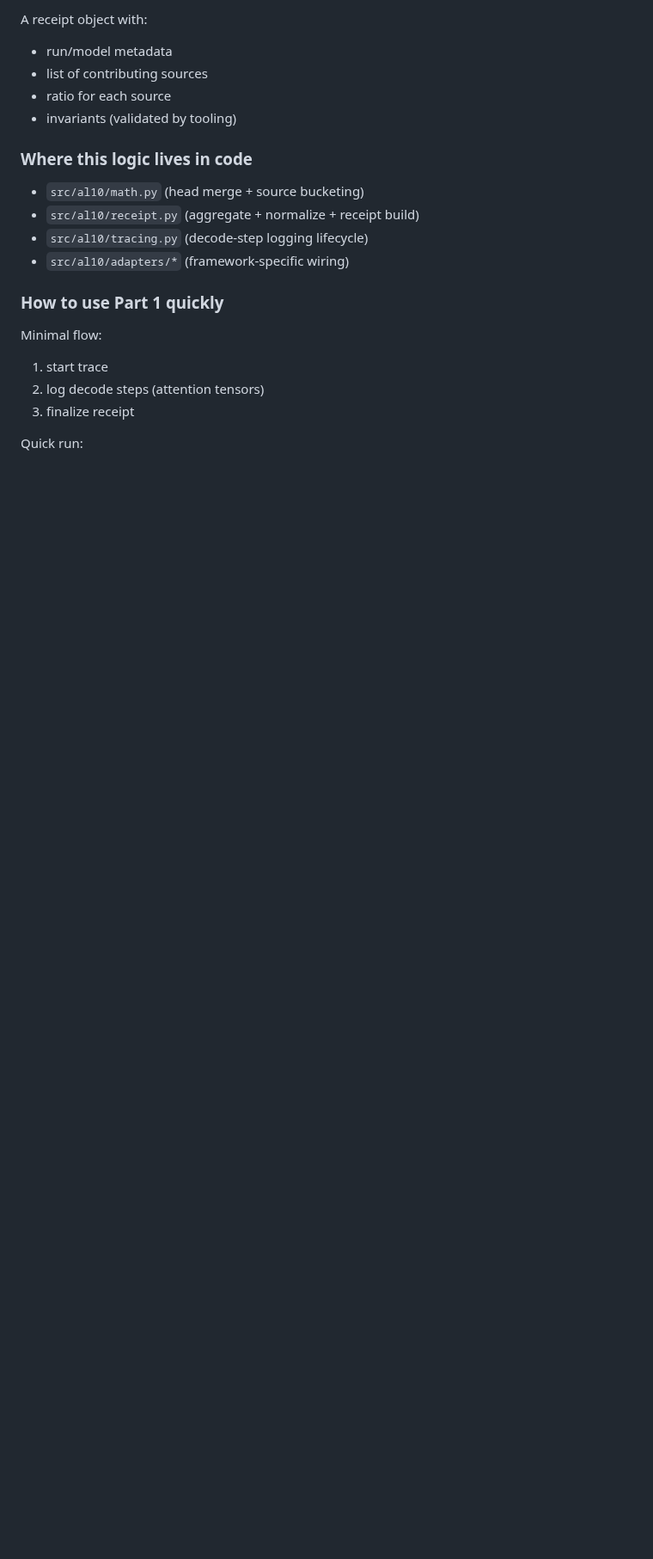
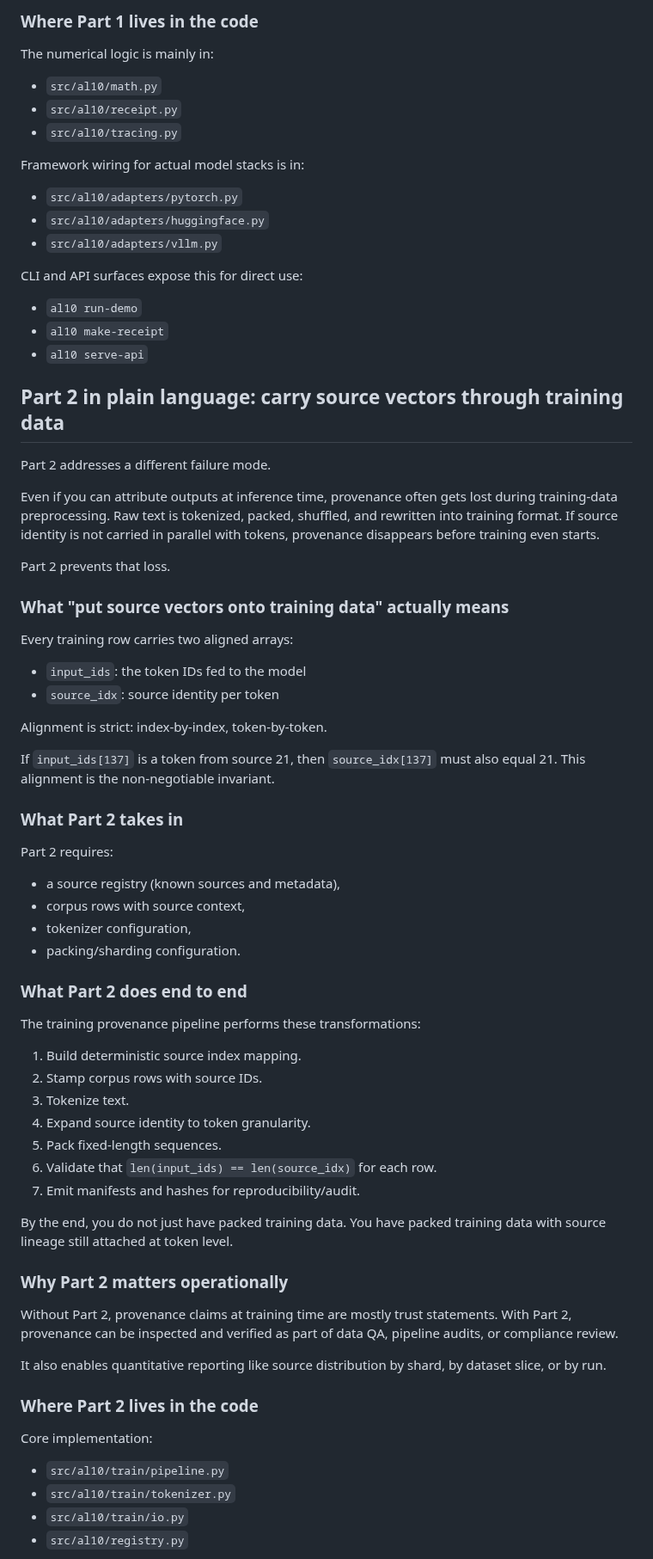
Before and after one commit to RayFromBoston/AI-Source-Engine, a Markdown page: COMPLETE_REFERENCE.md, the part around one of its changes. Shown at 86% size. Rendered like a GitHub page; blank space fills up the shorter version.

Commit message:
Rewrite complete reference as full long-form system explanation
Co-authored-by: RayFromBoston <RayFromBoston@users.noreply.github.com>

```diff
--- a/COMPLETE_REFERENCE.md
+++ b/COMPLETE_REFERENCE.md
@@ -81,24 +95,86 @@ That is the ratio receipt.
 
-A receipt object with:
+### Where Part 1 lives in the code
 
-- run/model metadata
-- list of contributing sources
-- ratio for each source
-- invariants (validated by tooling)
+The numerical logic is mainly in:
 
-### Where this logic lives in code
+- `src/al10/math.py`
+- `src/al10/receipt.py`
+- `src/al10/tracing.py`
 
-- `src/al10/math.py` (head merge + source bucketing)
-- `src/al10/receipt.py` (aggregate + normalize + receipt build)
-- `src/al10/tracing.py` (decode-step logging lifecycle)
-- `src/al10/adapters/*` (framework-specific wiring)
+Framework wiring for actual model stacks is in:
 
-### How to use Part 1 quickly
+- `src/al10/adapters/pytorch.py`
+- `src/al10/adapters/huggingface.py`
+- `src/al10/adapters/vllm.py`
 
-Minimal flow:
+CLI and API surfaces expose this for direct use:
 
-1. start trace
-2. log decode steps (attention tensors)
-3. finalize receipt
+- `al10 run-demo`
+- `al10 make-receipt`
+- `al10 serve-api`
 
-Quick run:
+## Part 2 in plain language: carry source vectors through training data
+
+Part 2 addresses a different failure mode.
+
+Even if you can attribute outputs at inference time, provenance often gets lost
+during training-data preprocessing. Raw text is tokenized, packed, shuffled, and
+rewritten into training format. If source identity is not carried in parallel
+with tokens, provenance disappears before training even starts.
+
+Part 2 prevents that loss.
+
+### What "put source vectors onto training data" actually means
+
+Every training row carries two aligned arrays:
+
+- `input_ids`: the token IDs fed to the model
+- `source_idx`: source identity per token
+
+Alignment is strict: index-by-index, token-by-token.
+
+If `input_ids[137]` is a token from source 21, then `source_idx[137]` must also
+equal 21. This alignment is the non-negotiable invariant.
+
+### What Part 2 takes in
+
+Part 2 requires:
+
+- a source registry (known sources and metadata),
+- corpus rows with source context,
+- tokenizer configuration,
+- packing/sharding configuration.
+
+### What Part 2 does end to end
+
+The training provenance pipeline performs these transformations:
+
+1. Build deterministic source index mapping.
+2. Stamp corpus rows with source IDs.
+3. Tokenize text.
+4. Expand source identity to token granularity.
+5. Pack fixed-length sequences.
+6. Validate that `len(input_ids) == len(source_idx)` for each row.
+7. Emit manifests and hashes for reproducibility/audit.
+
+By the end, you do not just have packed training data. You have packed training
+data with source lineage still attached at token level.
+
+### Why Part 2 matters operationally
+
+Without Part 2, provenance claims at training time are mostly trust statements.
+With Part 2, provenance can be inspected and verified as part of data QA,
+pipeline audits, or compliance review.
+
+It also enables quantitative reporting like source distribution by shard, by
+dataset slice, or by run.
+
+### Where Part 2 lives in the code
+
+Core implementation:
+
+- `src/al10/train/pipeline.py`
+- `src/al10/train/tokenizer.py`
+- `src/al10/train/io.py`
+- `src/al10/registry.py`
+
```
Also changed, not shown: other parts of COMPLETE_REFERENCE.md (+132 -128 lines).
